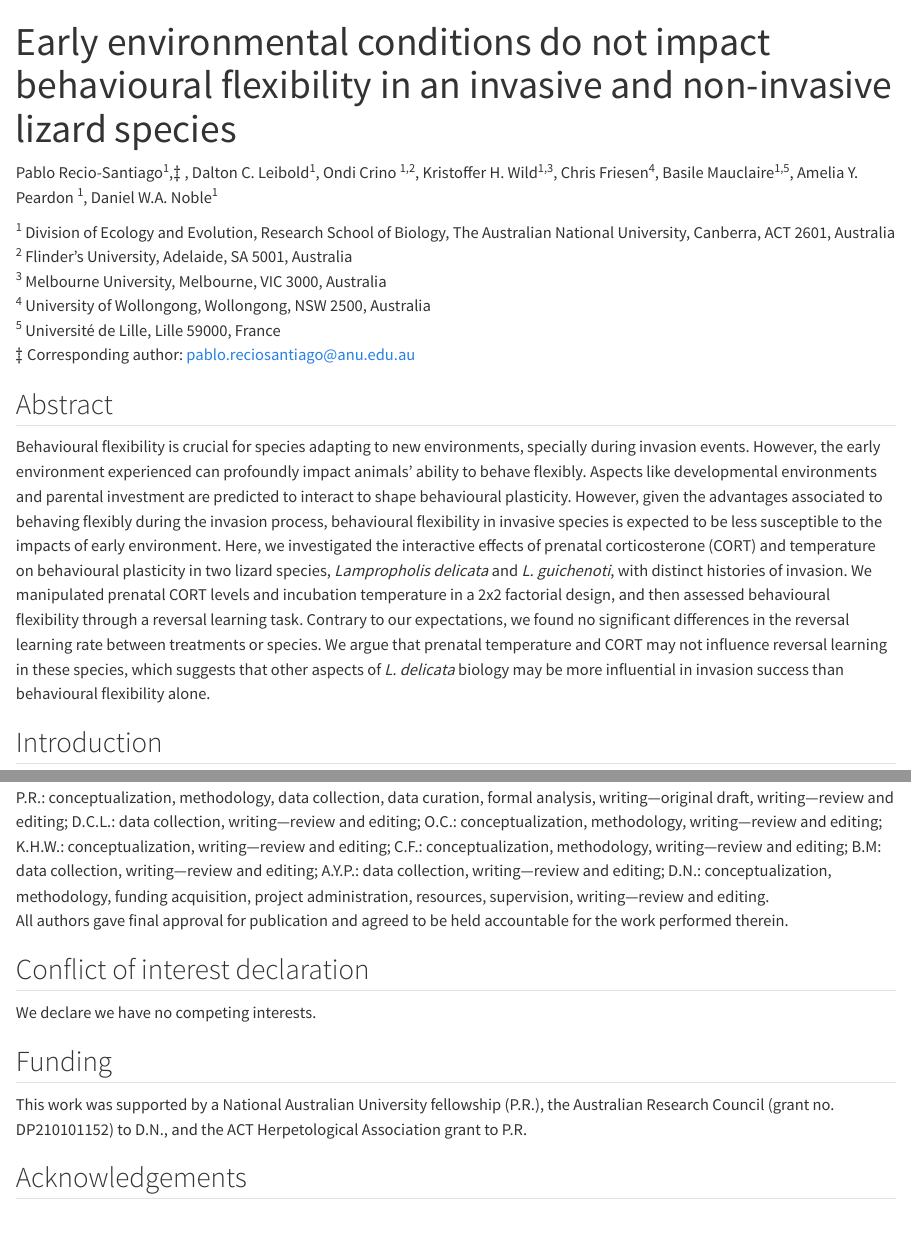
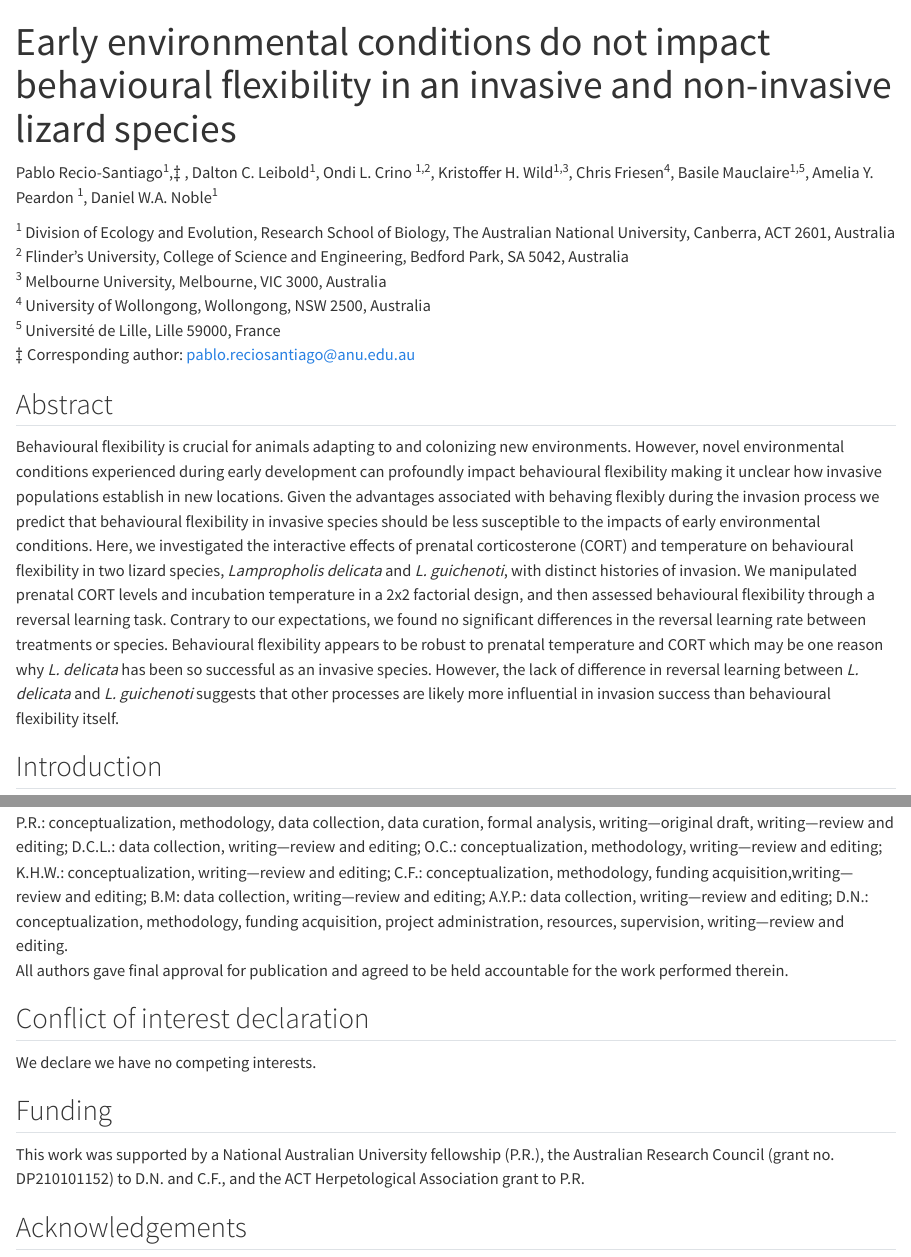
Before and after one commit to Pablo-Recio/CORT_Temp_Behavioural_flexibility, a Quarto document (ms.qmd): the page in a window 1100 px wide, from its top, and a second part further down, joined at a grey line. Rendered offline with R 4.5, knitr and Pandoc in place of Quarto, with nearby package versions; the code chunks are not run, so their results and figures are left out; drawn as R Markdown's standard HTML page in place of the format the file asks for.

Commit message:
Update ms.qmd

````diff
--- a/ms.qmd
+++ b/ms.qmd
@@ -25,17 +25,17 @@ editor_options:
 pacman::p_load(tidyverse, flextable, emmeans, DHARMa, brms, here, ggplot2, lme4, zoo, lmerTest, broom, tidybayes, ggh4x, PupillometryR, cowplot, png, grid)
 ```
 
-Pablo Recio-Santiago^1^,$\ddagger$ , Dalton C. Leibold^1^, Ondi Crino ^1,2^, Kristoffer H. Wild^1,3^, Chris Friesen^4^, Basile Mauclaire^1,5^, Amelia Y. Peardon ^1^, Daniel W.A. Noble^1^
+Pablo Recio-Santiago^1^,$\ddagger$ , Dalton C. Leibold^1^, Ondi L. Crino ^1,2^, Kristoffer H. Wild^1,3^, Chris Friesen^4^, Basile Mauclaire^1,5^, Amelia Y. Peardon ^1^, Daniel W.A. Noble^1^
 
 ^1^ Division of Ecology and Evolution, Research School of Biology, The Australian National University, Canberra, ACT 2601, Australia
-^2^ Flinder's University, Adelaide, SA 5001, Australia
+^2^ Flinder's University, College of Science and Engineering, Bedford Park, SA 5042, Australia
 ^3^ Melbourne University, Melbourne, VIC 3000, Australia
 ^4^ University of Wollongong, Wollongong, NSW 2500, Australia
 ^5^ Université de Lille, Lille 59000, France
 $\ddagger$ Corresponding author: pablo.reciosantiago@anu.edu.au
 
 ## Abstract
-Behavioural flexibility is crucial for species adapting to new environments, specially during invasion events. However, the early environment experienced can profoundly impact animals' ability to behave flexibly. Aspects like developmental environments and parental investment are predicted to interact to shape behavioural plasticity. However, given the advantages associated to behaving flexibly during the invasion process, behavioural flexibility in invasive species is expected to be less susceptible to the impacts of early environment. Here, we investigated the interactive effects of prenatal corticosterone (CORT) and temperature on behavioural plasticity in two lizard species, _Lampropholis delicata_ and _L. guichenoti_, with distinct histories of invasion. We manipulated prenatal CORT levels and incubation temperature in a 2x2 factorial design, and then assessed behavioural flexibility through a reversal learning task. Contrary to our expectations, we found no significant differences in the reversal learning rate between treatments or species. We argue that prenatal temperature and CORT may not influence reversal learning in these species, which suggests that other aspects of _L. delicata_ biology may be more influential in invasion success than behavioural flexibility alone.
+Behavioural flexibility is crucial for animals adapting to and colonizing new environments. However, novel environmental conditions experienced during early development can profoundly impact behavioural flexibility making it unclear how invasive populations establish in new locations. Given the advantages associated with behaving flexibly during the invasion process we predict that behavioural flexibility in invasive species should be less susceptible to the impacts of early environmental conditions. Here, we investigated the interactive effects of prenatal corticosterone (CORT) and temperature on behavioural flexibility in two lizard species, _Lampropholis delicata_ and _L. guichenoti_, with distinct histories of invasion. We manipulated prenatal CORT levels and incubation temperature in a 2x2 factorial design, and then assessed behavioural flexibility through a reversal learning task. Contrary to our expectations, we found no significant differences in the reversal learning rate between treatments or species. Behavioural flexibility appears to be robust to prenatal temperature and CORT which may be one reason why _L. delicata_ has been so successful as an invasive species. However, the lack of difference in reversal learning between _L. delicata_ and _L. guichenoti_ suggests that other processes are likely more influential in invasion success than behavioural flexibility itself.
 
 
 ## Introduction
@@ -185,14 +185,14 @@ All data, data description, and R code are availabe in public repository https:/
 We declare Chat GPT was used for questions related to coding and data analyses. All other parts of the manuscript were written by the authors and those parts where AI was used were checked and modified accordingly by the authors.
 
 ## Authors' contributions
-P.R.: conceptualization, methodology, data collection, data curation, formal analysis, writing—original draft, writing—review and editing; D.C.L.: data collection, writing—review and editing; O.C.: conceptualization, methodology, writing—review and editing; K.H.W.: conceptualization, writing—review and editing; C.F.: conceptualization, methodology, writing—review and editing; B.M: data collection, writing—review and editing; A.Y.P.: data collection, writing—review and editing; D.N.: conceptualization, methodology, funding acquisition, project administration, resources, supervision, writing—review and editing.
+P.R.: conceptualization, methodology, data collection, data curation, formal analysis, writing—original draft, writing—review and editing; D.C.L.: data collection, writing—review and editing; O.C.: conceptualization, methodology, writing—review and editing; K.H.W.: conceptualization, writing—review and editing; C.F.: conceptualization, methodology, funding acquisition,writing—review and editing; B.M: data collection, writing—review and editing; A.Y.P.: data collection, writing—review and editing; D.N.: conceptualization, methodology, funding acquisition, project administration, resources, supervision, writing—review and editing.
 All authors gave final approval for publication and agreed to be held accountable for the work performed therein.
 
 ## Conflict of interest declaration
 We declare we have no competing interests.
 
 ## Funding
-This work was supported by a National Australian University fellowship (P.R.), the Australian Research Council (grant no. DP210101152) to D.N., and the ACT Herpetological Association grant to P.R.
+This work was supported by a National Australian University fellowship (P.R.), the Australian Research Council (grant no. DP210101152) to D.N. and C.F., and the ACT Herpetological Association grant to P.R.
 
 ## Acknowledgements
 We thank the help and assistance of our lab technicians Benjamin Durant and Michelle Stephens for taking care of the lizards. We are also grateful to ACTHA for the grant for the 3D printed feeders, and we also thank ANU MakerSpace, where we designed and built the prototypes of the 3D printed feeders. Finally, we wish to acknowledge the anonymous reviewers for their valuable feedback on the manuscript.
````
Also changed, not shown: ms.qmd (2 more changed lines).
